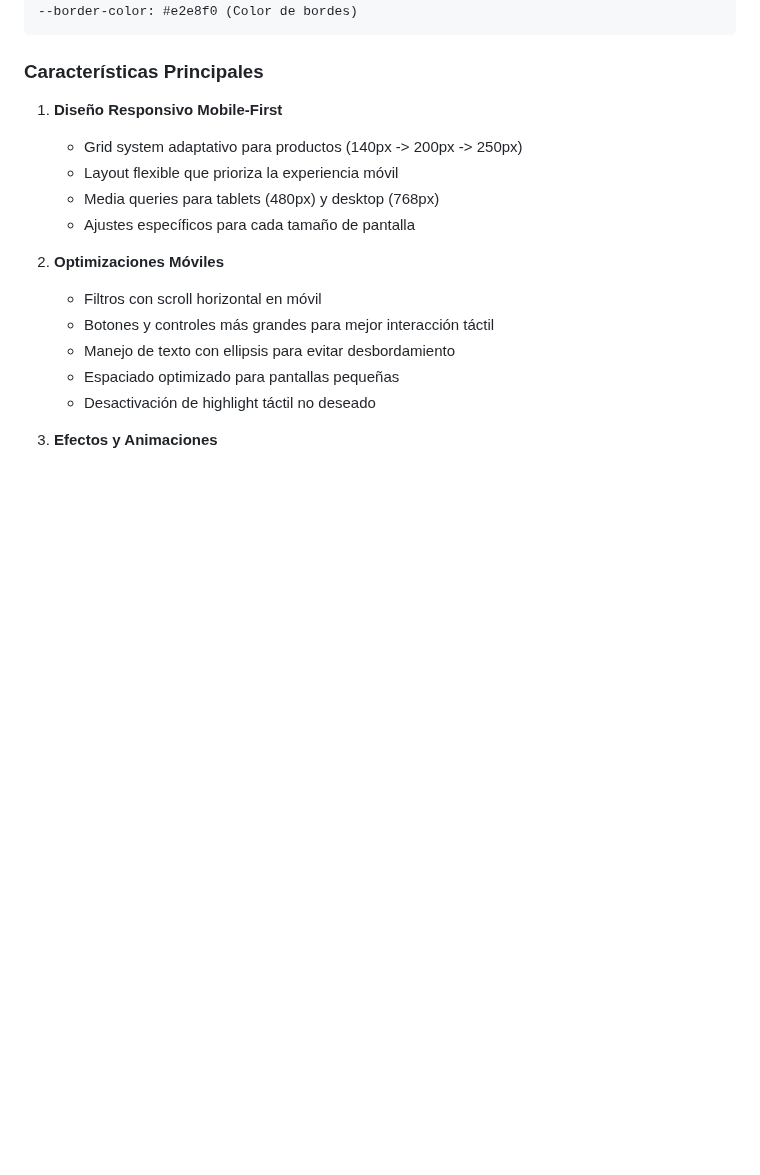
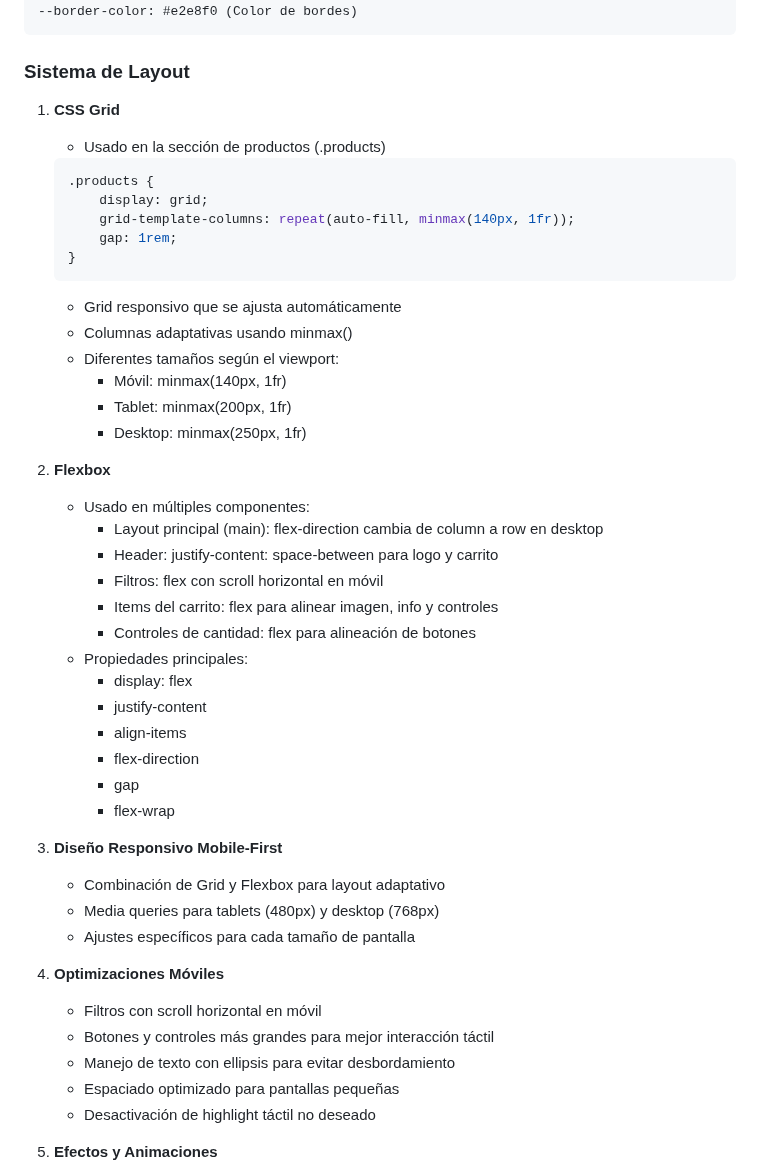
Before and after one commit to andybencomo95/Tarea1web, a Markdown page: distro/README.md, the part around the change. GitHub-like rendering; blank space fills up the shorter version.

````diff
--- a/distro/README.md
+++ b/distro/README.md
@@ -39,14 +39,44 @@ Variables CSS (:root):
 --border-color: #e2e8f0 (Color de bordes)
 ```
 
-### Características Principales
-1. **Diseño Responsivo Mobile-First**
-   - Grid system adaptativo para productos (140px -> 200px -> 250px)
-   - Layout flexible que prioriza la experiencia móvil
+### Sistema de Layout
+1. **CSS Grid**
+   - Usado en la sección de productos (.products)
+   ```css
+   .products {
+       display: grid;
+       grid-template-columns: repeat(auto-fill, minmax(140px, 1fr));
+       gap: 1rem;
+   }
+   ```
+   - Grid responsivo que se ajusta automáticamente
+   - Columnas adaptativas usando minmax()
+   - Diferentes tamaños según el viewport:
+     * Móvil: minmax(140px, 1fr)
+     * Tablet: minmax(200px, 1fr)
+     * Desktop: minmax(250px, 1fr)
+
+2. **Flexbox**
+   - Usado en múltiples componentes:
+     * Layout principal (main): flex-direction cambia de column a row en desktop
+     * Header: justify-content: space-between para logo y carrito
+     * Filtros: flex con scroll horizontal en móvil
+     * Items del carrito: flex para alinear imagen, info y controles
+     * Controles de cantidad: flex para alineación de botones
+   - Propiedades principales:
+     * display: flex
+     * justify-content
+     * align-items
+     * flex-direction
+     * gap
+     * flex-wrap
+
+3. **Diseño Responsivo Mobile-First**
+   - Combinación de Grid y Flexbox para layout adaptativo
    - Media queries para tablets (480px) y desktop (768px)
    - Ajustes específicos para cada tamaño de pantalla
 
-2. **Optimizaciones Móviles**
+4. **Optimizaciones Móviles**
    - Filtros con scroll horizontal en móvil
    - Botones y controles más grandes para mejor interacción táctil
    - Manejo de texto con ellipsis para evitar desbordamiento
````
